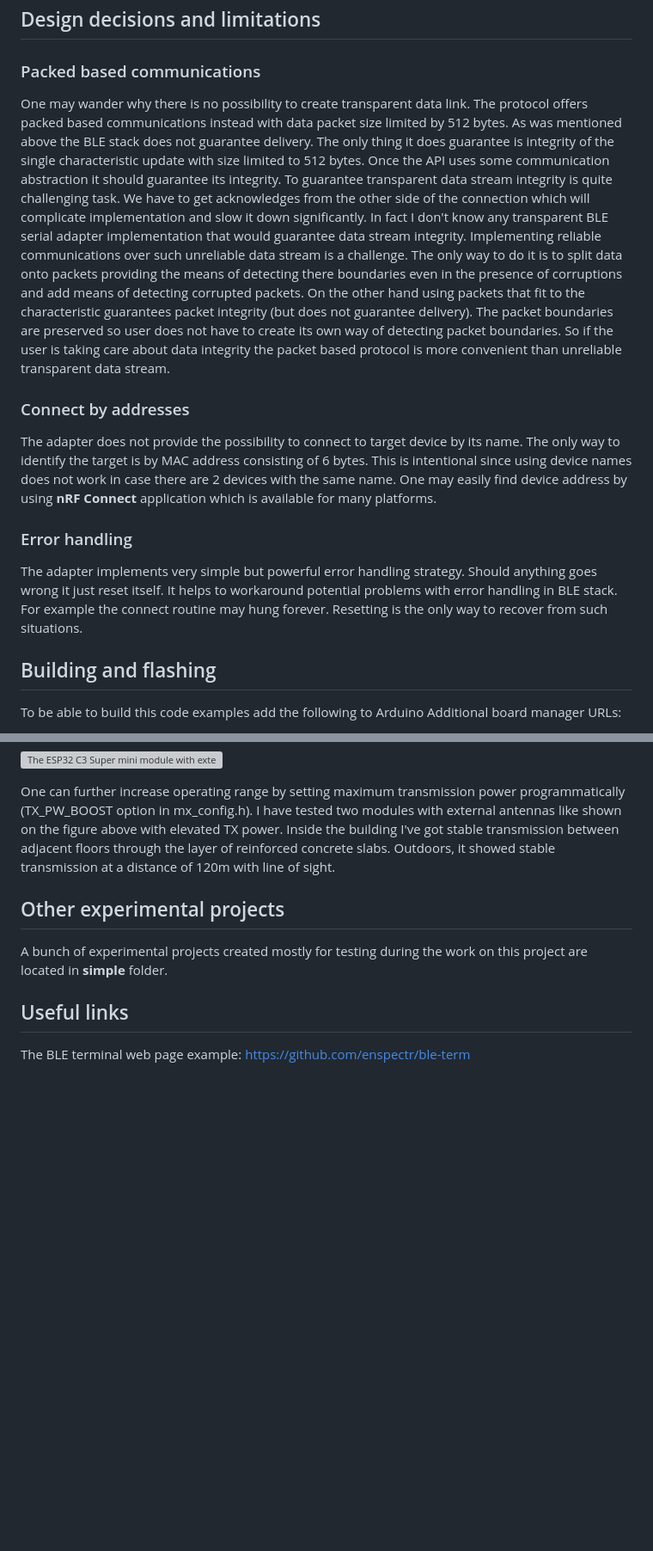
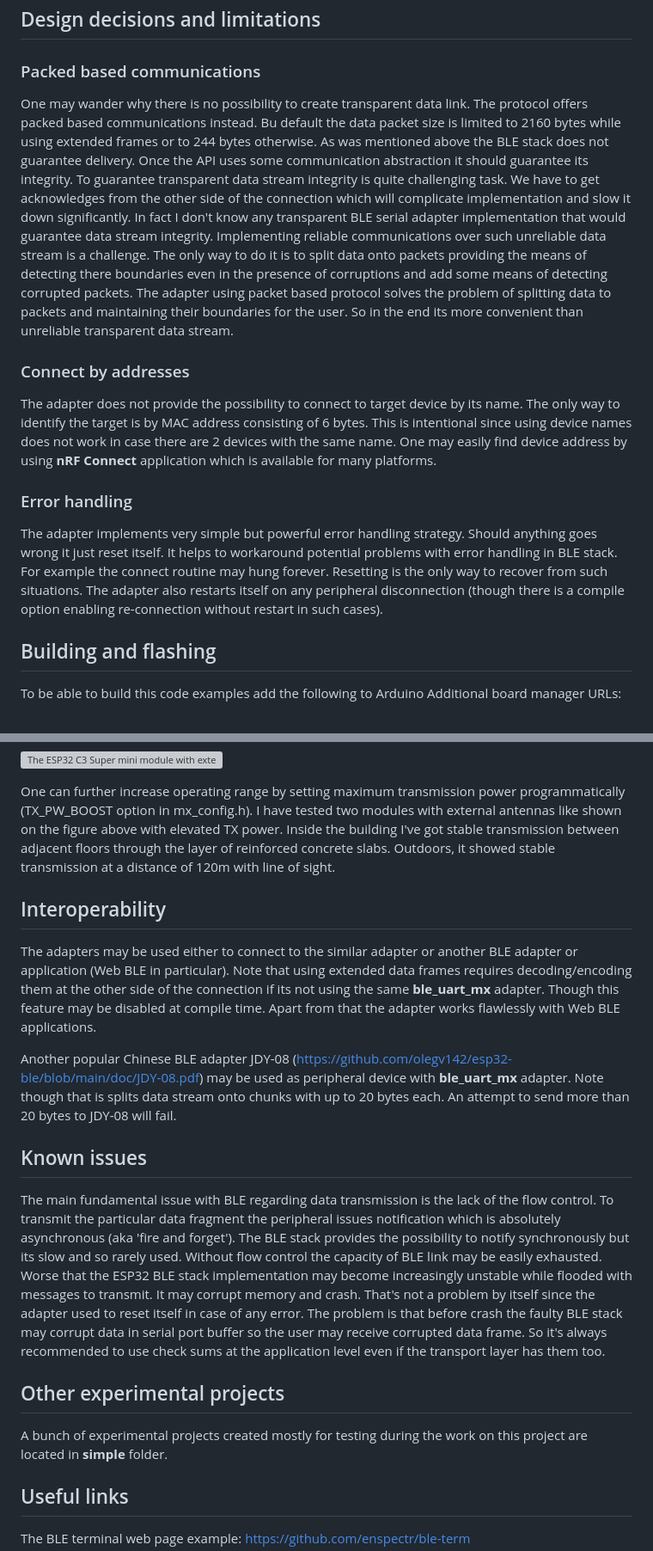
Before and after one commit to olegv142/esp32-ble-uart-mx, a Markdown page: README.md, 2 parts joined by grey strips. Shown: that part at 86% size. GitHub-like rendering; blank space fills up the shorter version; grey boxes are pictures that could not be loaded.

Commit message:
README up

```diff
--- a/README.md
+++ b/README.md
@@ -49,16 +50,13 @@ The BLE link is not the only place where data may corrupted. The serial data lin
 
 ## Design decisions and limitations
 ### Packed based communications
-One may wander why there is no possibility to create transparent data link. The protocol offers packed based communications instead with data packet size limited by 512 bytes.
-As was mentioned above the BLE stack does not guarantee delivery. The only thing it does guarantee is integrity of the single characteristic update with size limited to 512 bytes.
-Once the API uses some communication abstraction it should guarantee its integrity. To guarantee transparent data stream integrity is quite challenging task. We have to get acknowledges from the other side of the connection which will complicate implementation and slow it down significantly. In fact I don't know any transparent BLE serial adapter implementation that would guarantee data stream integrity. Implementing reliable communications over such unreliable data stream is a challenge. The only way to do it is to split data onto packets providing the means of detecting there boundaries even in the presence of corruptions and add means of detecting corrupted packets.
-On the other hand using packets that fit to the characteristic guarantees packet integrity (but does not guarantee delivery). The packet boundaries are preserved so user does not have to create its own way of detecting packet boundaries. So if the user is taking care about data integrity the packet based protocol is more convenient than unreliable transparent data stream.
+One may wander why there is no possibility to create transparent data link. The protocol offers packed based communications instead. Bu default the data packet size is limited to 2160 bytes while using extended frames or to 244 bytes otherwise. As was mentioned above the BLE stack does not guarantee delivery. Once the API uses some communication abstraction it should guarantee its integrity. To guarantee transparent data stream integrity is quite challenging task. We have to get acknowledges from the other side of the connection which will complicate implementation and slow it down significantly. In fact I don't know any transparent BLE serial adapter implementation that would guarantee data stream integrity. Implementing reliable communications over such unreliable data stream is a challenge. The only way to do it is to split data onto packets providing the means of detecting there boundaries even in the presence of corruptions and add some means of detecting corrupted packets. The adapter using packet based protocol solves the problem of splitting data to packets and maintaining their boundaries for the user. So in the end its more convenient than unreliable transparent data stream.
 
 ### Connect by addresses
 The adapter does not provide the possibility to connect to target device by its name. The only way to identify the target is by MAC address consisting of 6 bytes. This is intentional since using device names does not work in case there are 2 devices with the same name. One may easily find device address by using **nRF Connect** application which is available for many platforms.
 
 ### Error handling
-The adapter implements very simple but powerful error handling strategy. Should anything goes wrong it just reset itself. It helps to workaround potential problems with error handling in BLE stack. For example the connect routine may hung forever. Resetting is the only way to recover from such situations.
+The adapter implements very simple but powerful error handling strategy. Should anything goes wrong it just reset itself. It helps to workaround potential problems with error handling in BLE stack. For example the connect routine may hung forever. Resetting is the only way to recover from such situations. The adapter also restarts itself on any peripheral disconnection (though there is a compile option enabling re-connection without restart in such cases).
 
 ## Building and flashing
 To be able to build this code examples add the following to Arduino Additional board manager URLs:
@@ -112,6 +111,14 @@ The maximum distance over which we can safely transmit data is an important issu
 
 One can further increase operating range by setting maximum transmission power programmatically (TX_PW_BOOST option in mx_config.h). I have tested two modules with external antennas like shown on the figure above with elevated TX power. Inside the building I've got stable transmission between adjacent floors through the layer of reinforced concrete slabs. Outdoors, it showed stable transmission at a distance of 120m with line of sight.
 
+## Interoperability
+The adapters may be used either to connect to the similar adapter or another BLE adapter or application (Web BLE in particular). Note that using extended data frames requires decoding/encoding them at the other side of the connection if its not using the same **ble_uart_mx** adapter. Though this feature may be disabled at compile time. Apart from that the adapter works flawlessly with Web BLE applications.
+
+Another popular Chinese BLE adapter JDY-08 (https://github.com/olegv142/esp32-ble/blob/main/doc/JDY-08.pdf) may be used as peripheral device with **ble_uart_mx** adapter. Note though that is splits data stream onto chunks with up to 20 bytes each. An attempt to send more than 20 bytes to JDY-08 will fail.
+
+## Known issues
+The main fundamental issue with BLE regarding data transmission is the lack of the flow control. To transmit the particular data fragment the peripheral issues notification which is absolutely asynchronous (aka 'fire and forget'). The BLE stack provides the possibility to notify synchronously but its slow and so rarely used. Without flow control the capacity of BLE link may be easily exhausted. Worse that the ESP32 BLE stack implementation may become increasingly unstable while flooded with messages to transmit. It may corrupt memory and crash. That's not a problem by itself since the adapter used to reset itself in case of any error. The problem is that before crash the faulty BLE stack may corrupt data in serial port buffer so the user may receive corrupted data frame. So it's always recommended to use check sums at the application level even if the transport layer has them too.
+
 ## Other experimental projects
 A bunch of experimental projects created mostly for testing during the work on this project are located in **simple** folder.
 
```
Also changed, not shown: other parts of README.md (+3 -1 lines).
